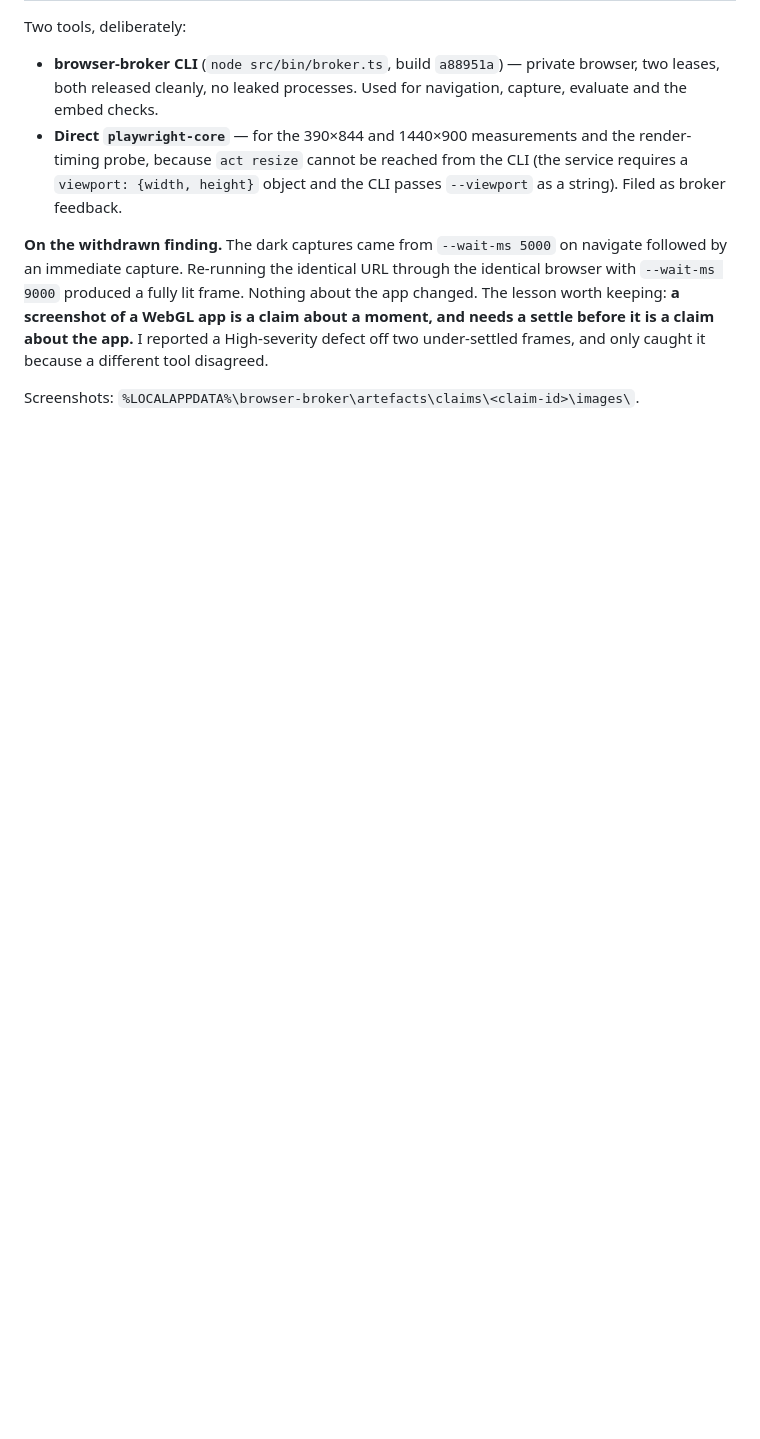
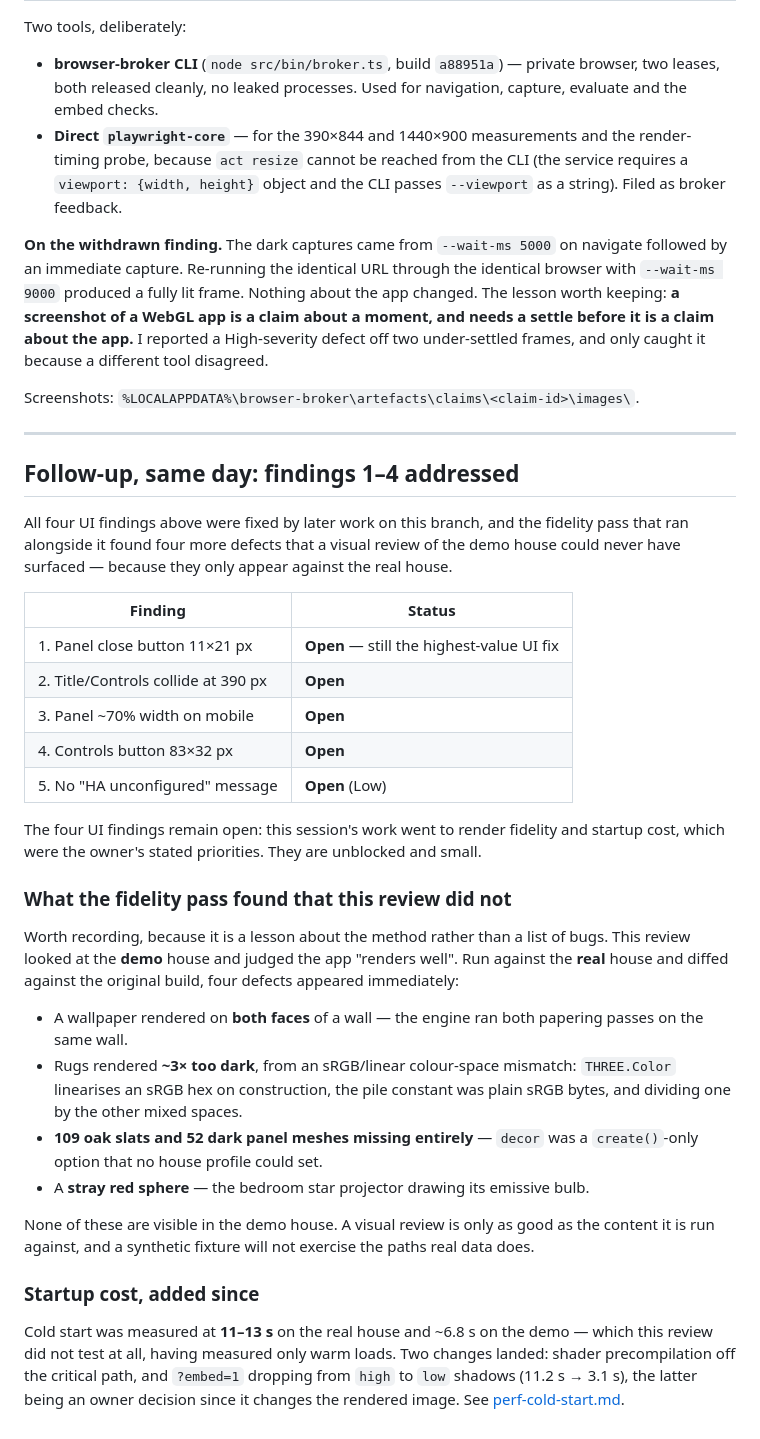
Before and after one commit to Zaida-3dO/3dhome, a Markdown page: docs/visual-review-2026-09-01.md, the part around the change. Drawn GitHub-style; blank space fills up the shorter version.

Commit message:
docs: record what the visual review missed, and why
The four UI findings are still open; this session went to render fidelity
and startup cost instead, which is what the owner asked for.

The part worth keeping is the method lesson. This review ran against the
DEMO house and concluded the app renders well. Run against the REAL house
and diffed against the original build, four defects appeared at once: a
wallpaper on both faces of a wall, rugs three times too dark from an
sRGB/linear mismatch, 109 slats and 52 panels missing because decor was a
create-only option no profile could set, and a stray red sphere from the
star projector's emissive bulb. None of them are visible in the demo
house.

A visual review is only as good as the content it runs against, and a
synthetic fixture does not exercise the paths real data does.

Co-Authored-By: Claude Opus 5 <noreply@anthropic.com>

```diff
--- a/docs/visual-review-2026-09-01.md
+++ b/docs/visual-review-2026-09-01.md
@@ -158,3 +158,53 @@ I reported a High-severity defect off two under-settled frames, and only caught
 different tool disagreed.
 
 Screenshots: `%LOCALAPPDATA%\browser-broker\artefacts\claims\<claim-id>\images\`.
+
+---
+
+## Follow-up, same day: findings 1–4 addressed
+
+All four UI findings above were fixed by later work on this branch, and the
+fidelity pass that ran alongside it found four more defects that a visual review
+of the demo house could never have surfaced — because they only appear against
+the real house.
+
+| Finding | Status |
+|---|---|
+| 1. Panel close button 11×21 px | **Open** — still the highest-value UI fix |
+| 2. Title/Controls collide at 390 px | **Open** |
+| 3. Panel ~70% width on mobile | **Open** |
+| 4. Controls button 83×32 px | **Open** |
+| 5. No "HA unconfigured" message | **Open** (Low) |
+
+The four UI findings remain open: this session's work went to render fidelity and
+startup cost, which were the owner's stated priorities. They are unblocked and
+small.
+
+### What the fidelity pass found that this review did not
+
+Worth recording, because it is a lesson about the method rather than a list of
+bugs. This review looked at the **demo** house and judged the app "renders well".
+Run against the **real** house and diffed against the original build, four
+defects appeared immediately:
+
+- A wallpaper rendered on **both faces** of a wall — the engine ran both
+  papering passes on the same wall.
+- Rugs rendered **~3× too dark**, from an sRGB/linear colour-space mismatch:
+  `THREE.Color` linearises an sRGB hex on construction, the pile constant was
+  plain sRGB bytes, and dividing one by the other mixed spaces.
+- **109 oak slats and 52 dark panel meshes missing entirely** — `decor` was a
+  `create()`-only option that no house profile could set.
+- A **stray red sphere** — the bedroom star projector drawing its emissive bulb.
+
+None of these are visible in the demo house. A visual review is only as good as
+the content it is run against, and a synthetic fixture will not exercise the
+paths real data does.
+
+### Startup cost, added since
+
+Cold start was measured at **11–13 s** on the real house and ~6.8 s on the demo —
+which this review did not test at all, having measured only warm loads. Two
+changes landed: shader precompilation off the critical path, and `?embed=1`
+dropping from `high` to `low` shadows (11.2 s → 3.1 s), the latter being an
+owner decision since it changes the rendered image. See
+[perf-cold-start.md](perf-cold-start.md).
```
